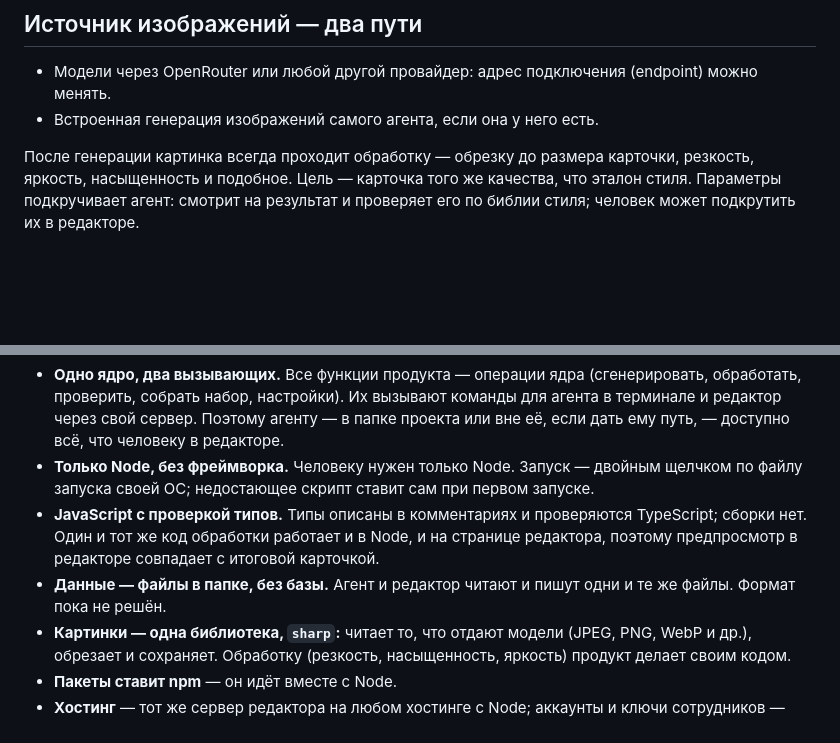
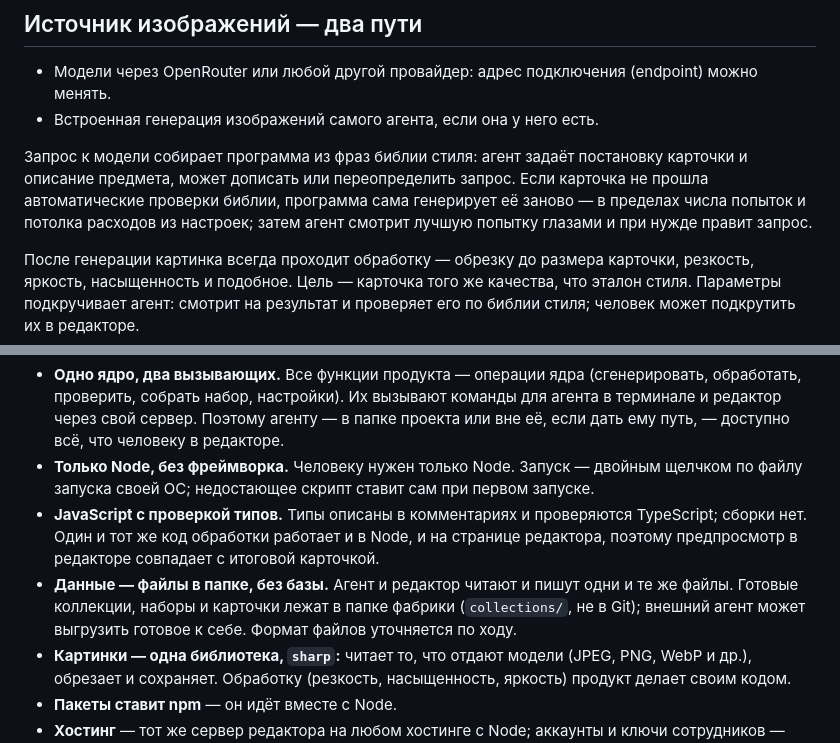
Before and after one commit to Egaslys/card-collection-factory, a Markdown page: docs/plans/VISION.md, 2 parts joined by grey strips. Rendered like a GitHub page; blank space fills up the shorter version.

```diff
--- a/docs/plans/VISION.md
+++ b/docs/plans/VISION.md
@@ -49,6 +49,8 @@
 - Модели через OpenRouter или любой другой провайдер: адрес подключения (endpoint) можно менять.
 - Встроенная генерация изображений самого агента, если она у него есть.
 
+Запрос к модели собирает программа из фраз библии стиля: агент задаёт постановку карточки и описание предмета, может дописать или переопределить запрос. Если карточка не прошла автоматические проверки библии, программа сама генерирует её заново — в пределах числа попыток и потолка расходов из настроек; затем агент смотрит лучшую попытку глазами и при нужде правит запрос.
+
 После генерации картинка всегда проходит обработку — обрезку до размера карточки, резкость, яркость, насыщенность и подобное. Цель — карточка того же качества, что эталон стиля. Параметры подкручивает агент: смотрит на результат и проверяет его по библии стиля; человек может подкрутить их в редакторе.
 
 Модель генерации по умолчанию — Nano Banana 2.1 (`google/gemini-nano-banana-2.1` на OpenRouter): по итогам первых проб она понравилась автору больше других. Модель меняется в настройках.
@@ -64,7 +66,7 @@
 - **Одно ядро, два вызывающих.** Все функции продукта — операции ядра (сгенерировать, обработать, проверить, собрать набор, настройки). Их вызывают команды для агента в терминале и редактор через свой сервер. Поэтому агенту — в папке проекта или вне её, если дать ему путь, — доступно всё, что человеку в редакторе.
 - **Только Node, без фреймворка.** Человеку нужен только Node. Запуск — двойным щелчком по файлу запуска своей ОС; недостающее скрипт ставит сам при первом запуске.
 - **JavaScript с проверкой типов.** Типы описаны в комментариях и проверяются TypeScript; сборки нет. Один и тот же код обработки работает и в Node, и на странице редактора, поэтому предпросмотр в редакторе совпадает с итоговой карточкой.
-- **Данные — файлы в папке, без базы.** Агент и редактор читают и пишут одни и те же файлы. Формат пока не решён.
+- **Данные — файлы в папке, без базы.** Агент и редактор читают и пишут одни и те же файлы. Готовые коллекции, наборы и карточки лежат в папке фабрики (`collections/`, не в Git); внешний агент может выгрузить готовое к себе. Формат файлов уточняется по ходу.
 - **Картинки — одна библиотека, `sharp`:** читает то, что отдают модели (JPEG, PNG, WebP и др.), обрезает и сохраняет. Обработку (резкость, насыщенность, яркость) продукт делает своим кодом.
 - **Пакеты ставит npm** — он идёт вместе с Node.
 - **Хостинг** — тот же сервер редактора на любом хостинге с Node; аккаунты и ключи сотрудников — когда до этого дойдём.
```
Also changed, not shown: CHANGELOG.md (+4 -0 lines), docs/plans/ROADMAP.md (+1 -1 lines).
